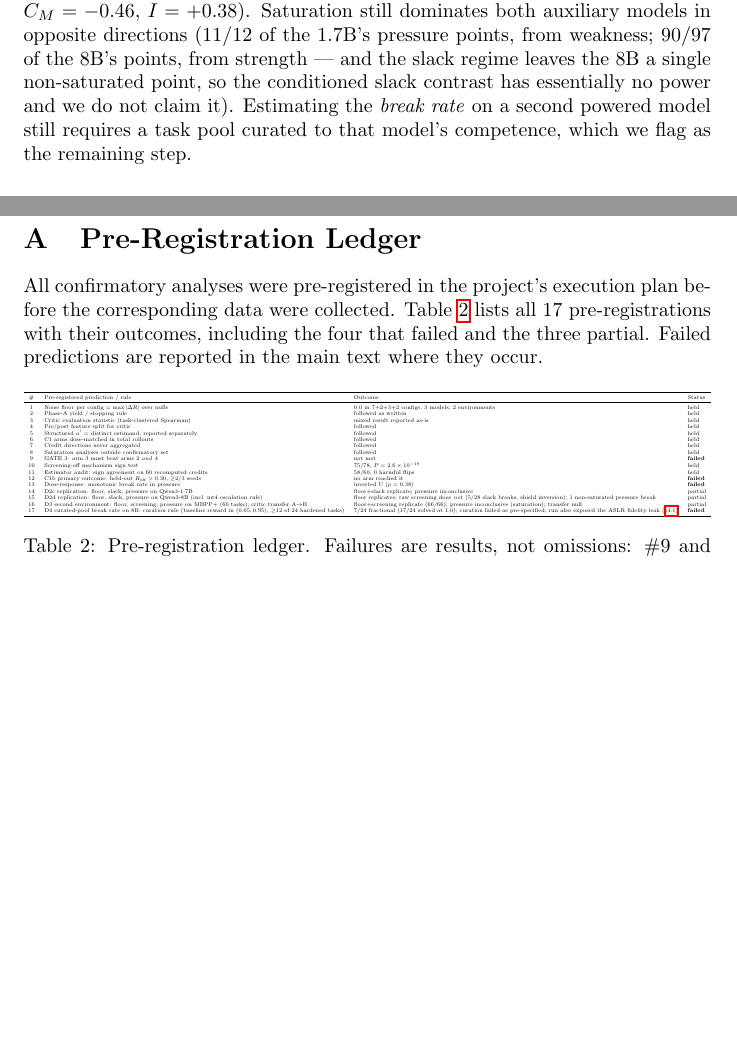
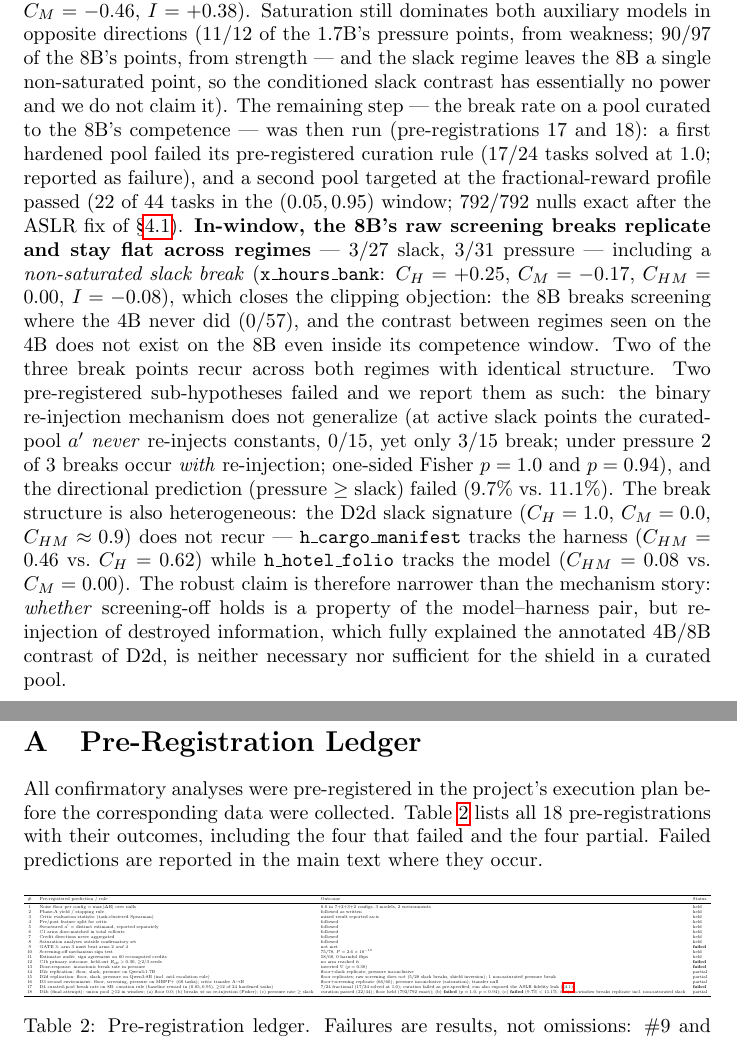
Before and after one commit to marcospaulo429/tcc, a LaTeX paper (paper/main.tex): two parts of pages 16 and 17 of 18 before the commit and two parts of pages 16 and 18 of 19 after it, joined at a grey line, cut so that both start at the same text, the shorter picture padded with empty space. Compiled offline with pdfLaTeX.

Commit message:
docs: D4b integrado — abstract, §floor (4825 nulos), Threats (quebras in-window replicam, mecanismo falha pré-registrada), ledger 18

```diff
--- a/paper/main.tex
+++ b/paper/main.tex
@@ -775,9 +782,35 @@ Saturation still dominates both auxiliary models in opposite directions
 (11/12 of the 1.7B's pressure points, from weakness; 90/97 of the 8B's
 points, from strength --- and the slack regime leaves the 8B a single
 non-saturated point, so the conditioned slack contrast has essentially no
-power and we do not claim it). Estimating the \emph{break rate} on a second
-powered model still requires a task pool curated to that model's competence,
-which we flag as the remaining step.
+power and we do not claim it). The remaining step --- the break rate on a
+pool curated to the 8B's competence --- was then run (pre-registrations 17
+and 18): a first hardened pool failed its pre-registered curation rule
+(17/24 tasks solved at $1.0$; reported as failure), and a second pool
+targeted at the fractional-reward profile passed (22 of 44 tasks in the
+$(0.05,0.95)$ window; 792/792 nulls exact after the ASLR fix of
+\S\ref{sec:floor}). \textbf{In-window, the 8B's raw screening breaks
+replicate and stay flat across regimes} --- 3/27 slack, 3/31 pressure ---
+including a \emph{non-saturated slack break}
+(\texttt{x\_hours\_bank}: $C_H=+0.25$, $C_M=-0.17$, $C_{HM}=0.00$,
+$I=-0.08$), which closes the clipping objection: the 8B breaks screening
+where the 4B never did (0/57), and the contrast between regimes seen on the
+4B does not exist on the 8B even inside its competence window. Two of the
+three break points recur across both regimes with identical structure.
+Two pre-registered sub-hypotheses failed and we report them as such: the
+binary re-injection mechanism does not generalize (at active slack points
+the curated-pool $a'$ \emph{never} re-injects constants, 0/15, yet only
+3/15 break; under pressure 2 of 3 breaks occur \emph{with} re-injection;
+one-sided Fisher $p=1.0$ and $p=0.94$), and the directional prediction
+(pressure $\geq$ slack) failed ($9.7\%$ vs.\ $11.1\%$). The break structure
+is also heterogeneous: the D2d slack signature ($C_H=1.0$, $C_M=0.0$,
+$C_{HM}\approx0.9$) does not recur --- \texttt{h\_cargo\_manifest} tracks
+the harness ($C_{HM}=0.46$ vs.\ $C_H=0.62$) while \texttt{h\_hotel\_folio}
+tracks the model ($C_{HM}=0.08$ vs.\ $C_M=0.00$). The robust claim is
+therefore narrower than the mechanism story: \emph{whether} screening-off
+holds is a property of the model--harness pair, but re-injection of
+destroyed information, which fully explained the annotated 4B/8B contrast
+of D2d, is neither necessary nor sufficient for the shield in a curated
+pool.
 
 \paragraph{Clustered inference.} Points within a task are not independent.
 At the task level the pressure-vs-slack contrast is 3 tasks vs.\ 0 (sign
@@ -831,8 +864,8 @@ benchmark this field still needs.
 \section{Pre-Registration Ledger}
 All confirmatory analyses were pre-registered in the project's execution plan
 before the corresponding data were collected. Table~\ref{tab:ledger} lists
-all 17 pre-registrations with their outcomes, including the four that
-failed and the three partial. Failed predictions are reported in the main text where they occur.
+all 18 pre-registrations with their outcomes, including the four that
+failed and the four partial. Failed predictions are reported in the main text where they occur.
 
 \begin{table}[h]
 \centering\scriptsize
@@ -858,6 +891,7 @@ failed and the three partial. Failed predictions are reported in the main text w
 15 & D2d replication: floor, slack, pressure on Qwen3-8B (incl.\ mt4 escalation rule) & floor replicates; raw screening does \emph{not} (5/28 slack breaks, shield inversion); 1 non-saturated pressure break & partial \\
 16 & D3 second environment: floor, screening, pressure on MBPP+ (60 tasks); critic transfer A$\to$B & floor+screening replicate (66/66); pressure inconclusive (saturation); transfer null & partial \\
 17 & D4 curated-pool break rate on 8B: curation rule (baseline reward in $(0.05,0.95)$, $\geq$12 of 24 hardened tasks) & 7/24 fractional (17/24 solved at $1.0$); curation failed as pre-specified; run also exposed the ASLR fidelity leak (\S\ref{sec:floor}) & \textbf{failed} \\
+18 & D4b (final attempt): union pool $\geq$12 in window; (a) floor $0.0$; (b) breaks $\Leftrightarrow$ no re-injection (Fisher); (c) pressure rate $\geq$ slack & curation passed (22/44); floor held (792/792 exact); (b) \textbf{failed} ($p=1.0$, $p=0.94$); (c) \textbf{failed} ($9.7\%<11.1\%$, flat); in-window breaks replicate incl.\ non-saturated slack & partial \\
 \bottomrule
 \end{tabular}}
 \caption{Pre-registration ledger. Failures are results, not omissions:
```
Also changed, not shown: paper/main.pdf, paper/main.tex (31 more changed lines).
